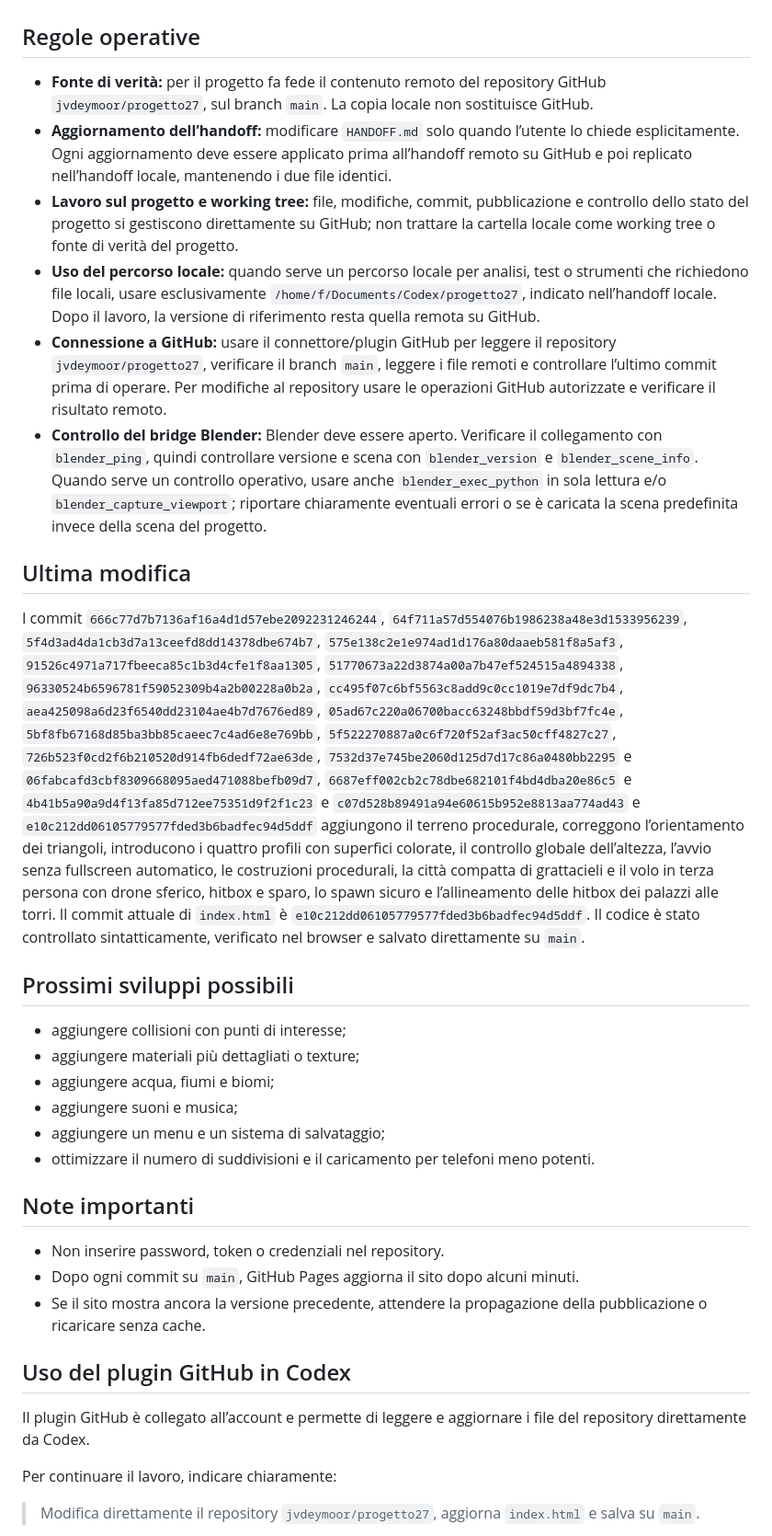
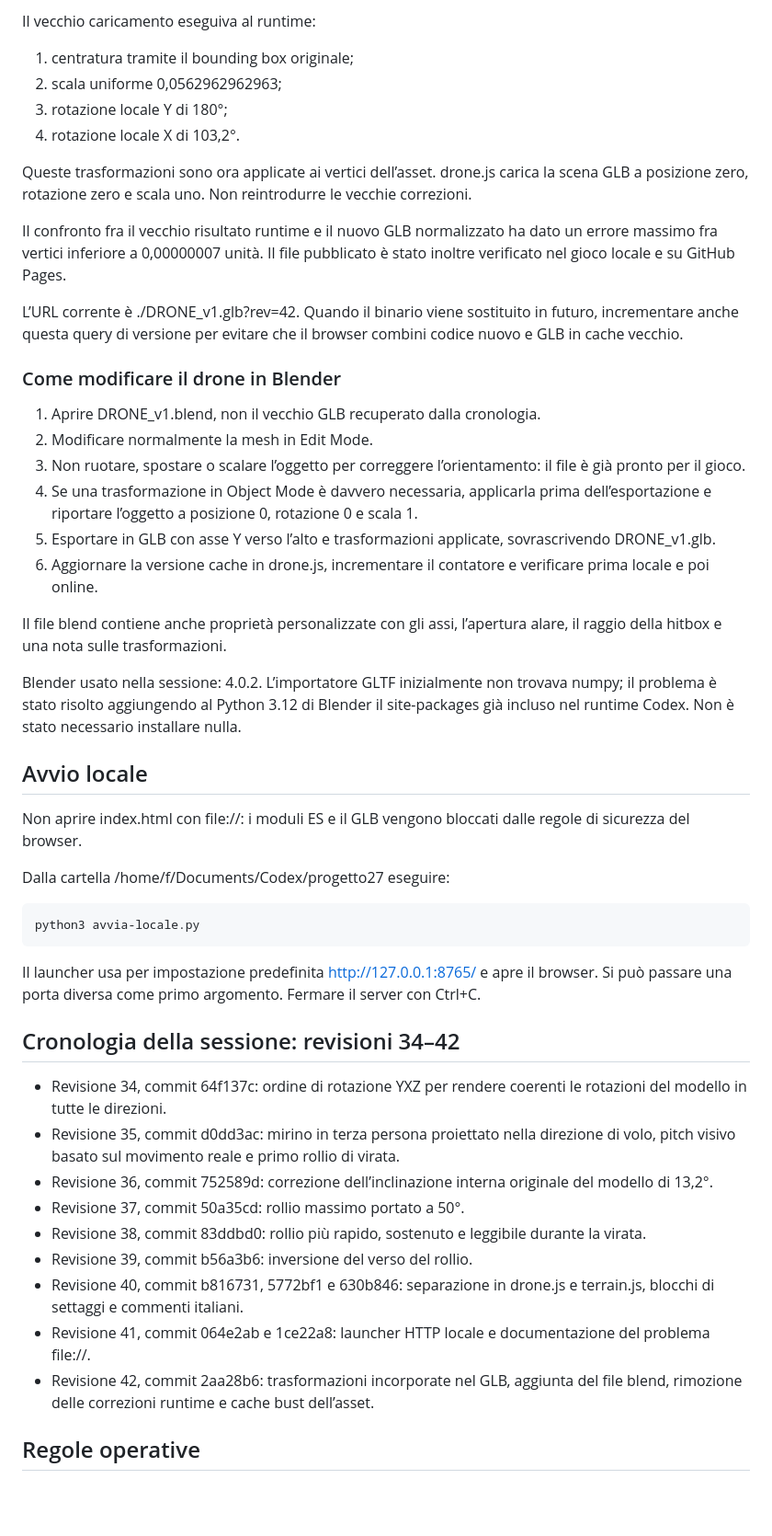
Before and after one commit to jvdeymoor/aparapa, a Markdown page: HANDOFF.md, the part around one of its changes. Shown at 92% size. Drawn GitHub-style; blank space fills up the shorter version.

```diff
--- a/HANDOFF.md
+++ b/HANDOFF.md
@@ -39,37 +112,50 @@ Codex è ora collegato a Blender per poter lavorare direttamente sulle scene e v
+Il vecchio caricamento eseguiva al runtime:
+
+1. centratura tramite il bounding box originale;
+2. scala uniforme 0,0562962962963;
+3. rotazione locale Y di 180°;
+4. rotazione locale X di 103,2°.
+
+Queste trasformazioni sono ora applicate ai vertici dell’asset. drone.js carica la scena GLB a posizione zero, rotazione zero e scala uno. Non reintrodurre le vecchie correzioni.
+
+Il confronto fra il vecchio risultato runtime e il nuovo GLB normalizzato ha dato un errore massimo fra vertici inferiore a 0,00000007 unità. Il file pubblicato è stato inoltre verificato nel gioco locale e su GitHub Pages.
+
+L’URL corrente è ./DRONE_v1.glb?rev=42. Quando il binario viene sostituito in futuro, incrementare anche questa query di versione per evitare che il browser combini codice nuovo e GLB in cache vecchio.
+
+### Come modificare il drone in Blender
+
+1. Aprire DRONE_v1.blend, non il vecchio GLB recuperato dalla cronologia.
+2. Modificare normalmente la mesh in Edit Mode.
+3. Non ruotare, spostare o scalare l’oggetto per correggere l’orientamento: il file è già pronto per il gioco.
+4. Se una trasformazione in Object Mode è davvero necessaria, applicarla prima dell’esportazione e riportare l’oggetto a posizione 0, rotazione 0 e scala 1.
+5. Esportare in GLB con asse Y verso l’alto e trasformazioni applicate, sovrascrivendo DRONE_v1.glb.
+6. Aggiornare la versione cache in drone.js, incrementare il contatore e verificare prima locale e poi online.
+
+Il file blend contiene anche proprietà personalizzate con gli assi, l’apertura alare, il raggio della hitbox e una nota sulle trasformazioni.
+
+Blender usato nella sessione: 4.0.2. L’importatore GLTF inizialmente non trovava numpy; il problema è stato risolto aggiungendo al Python 3.12 di Blender il site-packages già incluso nel runtime Codex. Non è stato necessario installare nulla.
+
+## Avvio locale
+
+Non aprire index.html con file://: i moduli ES e il GLB vengono bloccati dalle regole di sicurezza del browser.
+
+Dalla cartella /home/f/Documents/Codex/progetto27 eseguire:
+
+    python3 avvia-locale.py
+
+Il launcher usa per impostazione predefinita http://127.0.0.1:8765/ e apre il browser. Si può passare una porta diversa come primo argomento. Fermare il server con Ctrl+C.
+
+## Cronologia della sessione: revisioni 34–42
+
+- Revisione 34, commit 64f137c: ordine di rotazione YXZ per rendere coerenti le rotazioni del modello in tutte le direzioni.
+- Revisione 35, commit d0dd3ac: mirino in terza persona proiettato nella direzione di volo, pitch visivo basato sul movimento reale e primo rollio di virata.
+- Revisione 36, commit 752589d: correzione dell’inclinazione interna originale del modello di 13,2°.
+- Revisione 37, commit 50a35cd: rollio massimo portato a 50°.
+- Revisione 38, commit 83ddbd0: rollio più rapido, sostenuto e leggibile durante la virata.
+- Revisione 39, commit b56a3b6: inversione del verso del rollio.
+- Revisione 40, commit b816731, 5772bf1 e 630b846: separazione in drone.js e terrain.js, blocchi di settaggi e commenti italiani.
+- Revisione 41, commit 064e2ab e 1ce22a8: launcher HTTP locale e documentazione del problema file://.
+- Revisione 42, commit 2aa28b6: trasformazioni incorporate nel GLB, aggiunta del file blend, rimozione delle correzioni runtime e cache bust dell’asset.
 
 ## Regole operative
 
-- **Fonte di verità:** per il progetto fa fede il contenuto remoto del repository GitHub `jvdeymoor/progetto27`, sul branch `main`. La copia locale non sostituisce GitHub.
-- **Aggiornamento dell’handoff:** modificare `HANDOFF.md` solo quando l’utente lo chiede esplicitamente. Ogni aggiornamento deve essere applicato prima all’handoff remoto su GitHub e poi replicato nell’handoff locale, mantenendo i due file identici.
-- **Lavoro sul progetto e working tree:** file, modifiche, commit, pubblicazione e controllo dello stato del progetto si gestiscono direttamente su GitHub; non trattare la cartella locale come working tree o fonte di verità del progetto.
-- **Uso del percorso locale:** quando serve un percorso locale per analisi, test o strumenti che richiedono file locali, usare esclusivamente `/home/f/Documents/Codex/progetto27`, indicato nell’handoff locale. Dopo il lavoro, la versione di riferimento resta quella remota su GitHub.
-- **Connessione a GitHub:** usare il connettore/plugin GitHub per leggere il repository `jvdeymoor/progetto27`, verificare il branch `main`, leggere i file remoti e controllare l’ultimo commit prima di operare. Per modifiche al repository usare le operazioni GitHub autorizzate e verificare il risultato remoto.
-- **Controllo del bridge Blender:** Blender deve essere aperto. Verificare il collegamento con `blender_ping`, quindi controllare versione e scena con `blender_version` e `blender_scene_info`. Quando serve un controllo operativo, usare anche `blender_exec_python` in sola lettura e/o `blender_capture_viewport`; riportare chiaramente eventuali errori o se è caricata la scena predefinita invece della scena del progetto.
-
-## Ultima modifica
-
-I commit `666c77d7b7136af16a4d1d57ebe2092231246244`, `64f711a57d554076b1986238a48e3d1533956239`, `5f4d3ad4da1cb3d7a13ceefd8dd14378dbe674b7`, `575e138c2e1e974ad1d176a80daaeb581f8a5af3`, `91526c4971a717fbeeca85c1b3d4cfe1f8aa1305`, `51770673a22d3874a00a7b47ef524515a4894338`, `96330524b6596781f59052309b4a2b00228a0b2a`, `cc495f07c6bf5563c8add9c0cc1019e7df9dc7b4`, `aea425098a6d23f6540dd23104ae4b7d7676ed89`, `05ad67c220a06700bacc63248bbdf59d3bf7fc4e`, `5bf8fb67168d85ba3bb85caeec7c4ad6e8e769bb`, `5f522270887a0c6f720f52af3ac50cff4827c27`, `726b523f0cd2f6b210520d914fb6dedf72ae63de`, `7532d37e745be2060d125d7d17c86a0480bb2295` e `06fabcafd3cbf8309668095aed471088befb09d7`, `6687eff002cb2c78dbe682101f4bd4dba20e86c5` e `4b41b5a90a9d4f13fa85d712ee75351d9f2f1c23` e `c07d528b89491a94e60615b952e8813aa774ad43` e `e10c212dd06105779577fded3b6badfec94d5ddf` aggiungono il terreno procedurale, correggono l’orientamento dei triangoli, introducono i quattro profili con superfici colorate, il controllo globale dell’altezza, l’avvio senza fullscreen automatico, le costruzioni procedurali, la città compatta di grattacieli e il volo in terza persona con drone sferico, hitbox e sparo, lo spawn sicuro e l’allineamento delle hitbox dei palazzi alle torri. Il commit attuale di `index.html` è `e10c212dd06105779577fded3b6badfec94d5ddf`. Il codice è stato controllato sintatticamente, verificato nel browser e salvato direttamente su `main`.
-
-## Prossimi sviluppi possibili
-
-- aggiungere collisioni con punti di interesse;
-- aggiungere materiali più dettagliati o texture;
-- aggiungere acqua, fiumi e biomi;
-- aggiungere suoni e musica;
-- aggiungere un menu e un sistema di salvataggio;
-- ottimizzare il numero di suddivisioni e il caricamento per telefoni meno potenti.
-
-## Note importanti
-
-- Non inserire password, token o credenziali nel repository.
-- Dopo ogni commit su `main`, GitHub Pages aggiorna il sito dopo alcuni minuti.
-- Se il sito mostra ancora la versione precedente, attendere la propagazione della pubblicazione o ricaricare senza cache.
-
-## Uso del plugin GitHub in Codex
-
-Il plugin GitHub è collegato all’account e permette di leggere e aggiornare i file del repository direttamente da Codex.
-
-Per continuare il lavoro, indicare chiaramente:
-
-> Modifica direttamente il repository `jvdeymoor/progetto27`, aggiorna `index.html` e salva su `main`.
-
```
Also changed, not shown: other parts of HANDOFF.md (+112 -91 lines).
